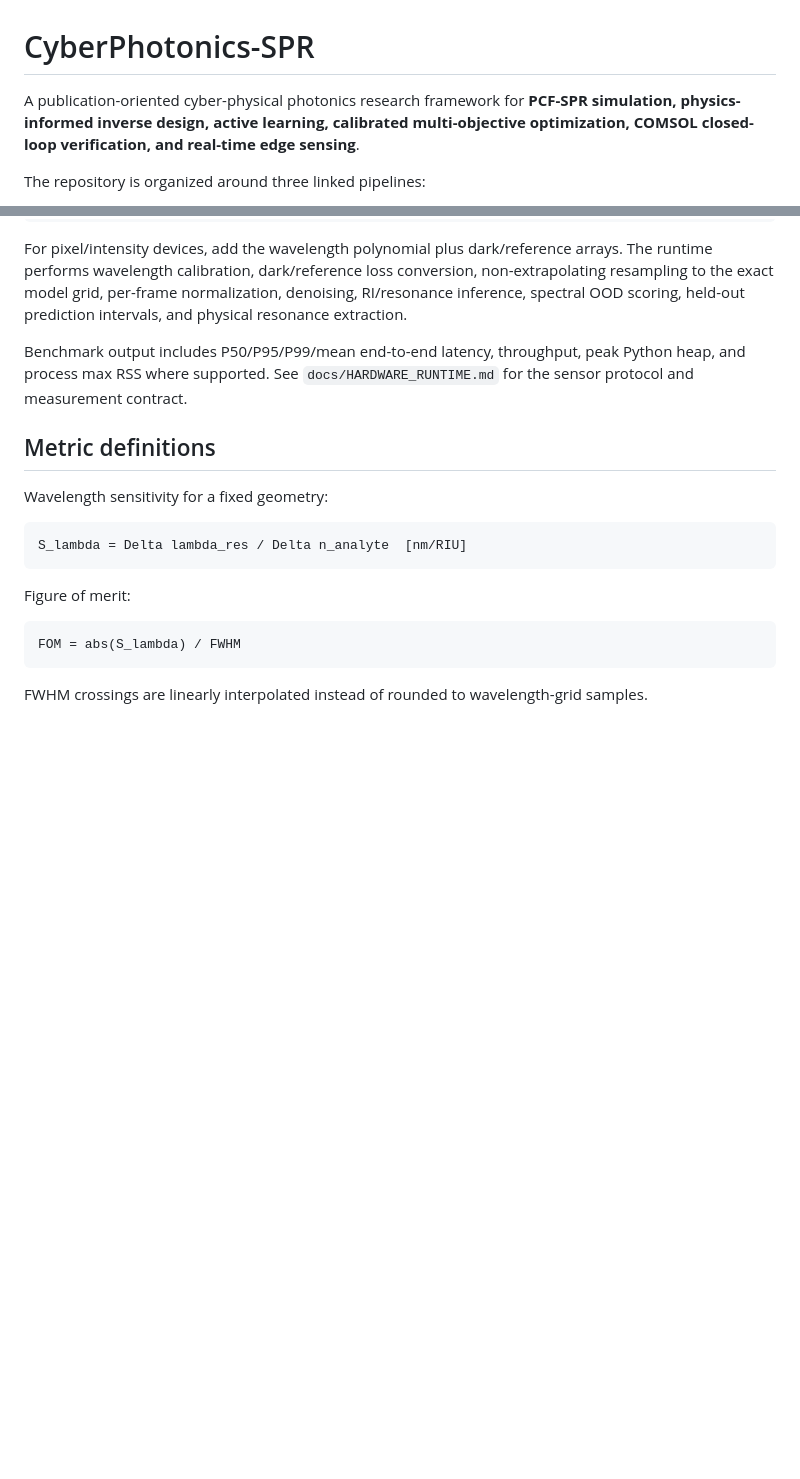
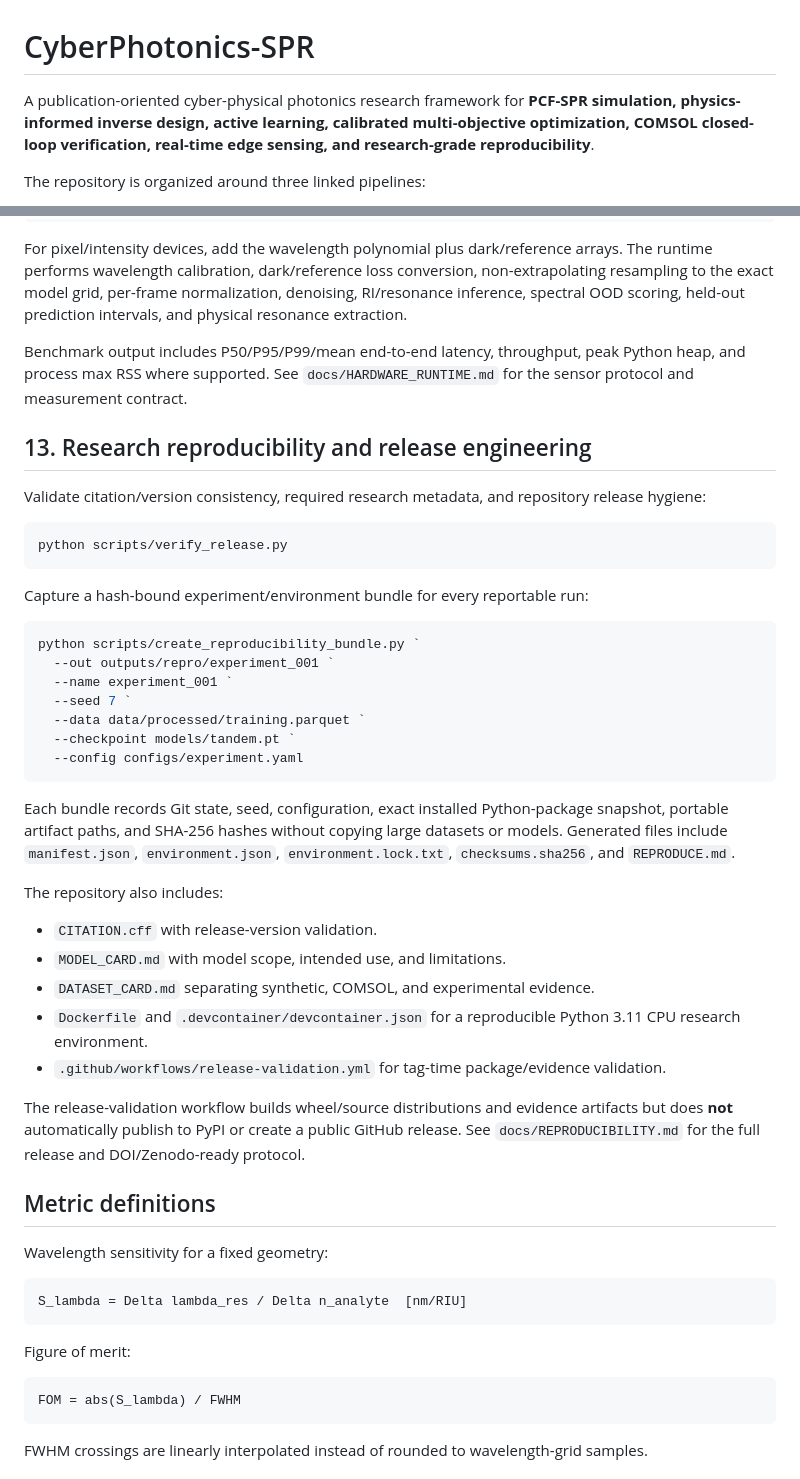
Before and after one commit to smshagor-dev/CyberPhotonics-SPR, a Markdown page: README.md, 2 parts joined by grey strips. Drawn GitHub-style; blank space fills up the shorter version.

Commit message:
docs: expose reproducibility and release workflow

````diff
--- a/README.md
+++ b/README.md
@@ -1,6 +1,6 @@
 # CyberPhotonics-SPR
 
-A publication-oriented cyber-physical photonics research framework for **PCF-SPR simulation, physics-informed inverse design, active learning, calibrated multi-objective optimization, COMSOL closed-loop verification, and real-time edge sensing**.
+A publication-oriented cyber-physical photonics research framework for **PCF-SPR simulation, physics-informed inverse design, active learning, calibrated multi-objective optimization, COMSOL closed-loop verification, real-time edge sensing, and research-grade reproducibility**.
 
 The repository is organized around three linked pipelines:
 
@@ -326,6 +326,38 @@ For pixel/intensity devices, add the wavelength polynomial plus dark/reference a
 
 Benchmark output includes P50/P95/P99/mean end-to-end latency, throughput, peak Python heap, and process max RSS where supported. See `docs/HARDWARE_RUNTIME.md` for the sensor protocol and measurement contract.
 
+## 13. Research reproducibility and release engineering
+
+Validate citation/version consistency, required research metadata, and repository release hygiene:
+
+```powershell
+python scripts/verify_release.py
+```
+
+Capture a hash-bound experiment/environment bundle for every reportable run:
+
+```powershell
+python scripts/create_reproducibility_bundle.py `
+  --out outputs/repro/experiment_001 `
+  --name experiment_001 `
+  --seed 7 `
+  --data data/processed/training.parquet `
+  --checkpoint models/tandem.pt `
+  --config configs/experiment.yaml
+```
+
+Each bundle records Git state, seed, configuration, exact installed Python-package snapshot, portable artifact paths, and SHA-256 hashes without copying large datasets or models. Generated files include `manifest.json`, `environment.json`, `environment.lock.txt`, `checksums.sha256`, and `REPRODUCE.md`.
+
+The repository also includes:
+
+- `CITATION.cff` with release-version validation.
+- `MODEL_CARD.md` with model scope, intended use, and limitations.
+- `DATASET_CARD.md` separating synthetic, COMSOL, and experimental evidence.
+- `Dockerfile` and `.devcontainer/devcontainer.json` for a reproducible Python 3.11 CPU research environment.
+- `.github/workflows/release-validation.yml` for tag-time package/evidence validation.
+
+The release-validation workflow builds wheel/source distributions and evidence artifacts but does **not** automatically publish to PyPI or create a public GitHub release. See `docs/REPRODUCIBILITY.md` for the full release and DOI/Zenodo-ready protocol.
+
 ## Metric definitions
 
 Wavelength sensitivity for a fixed geometry:
````
Also changed, not shown: other parts of README.md (+12 -5 lines).
